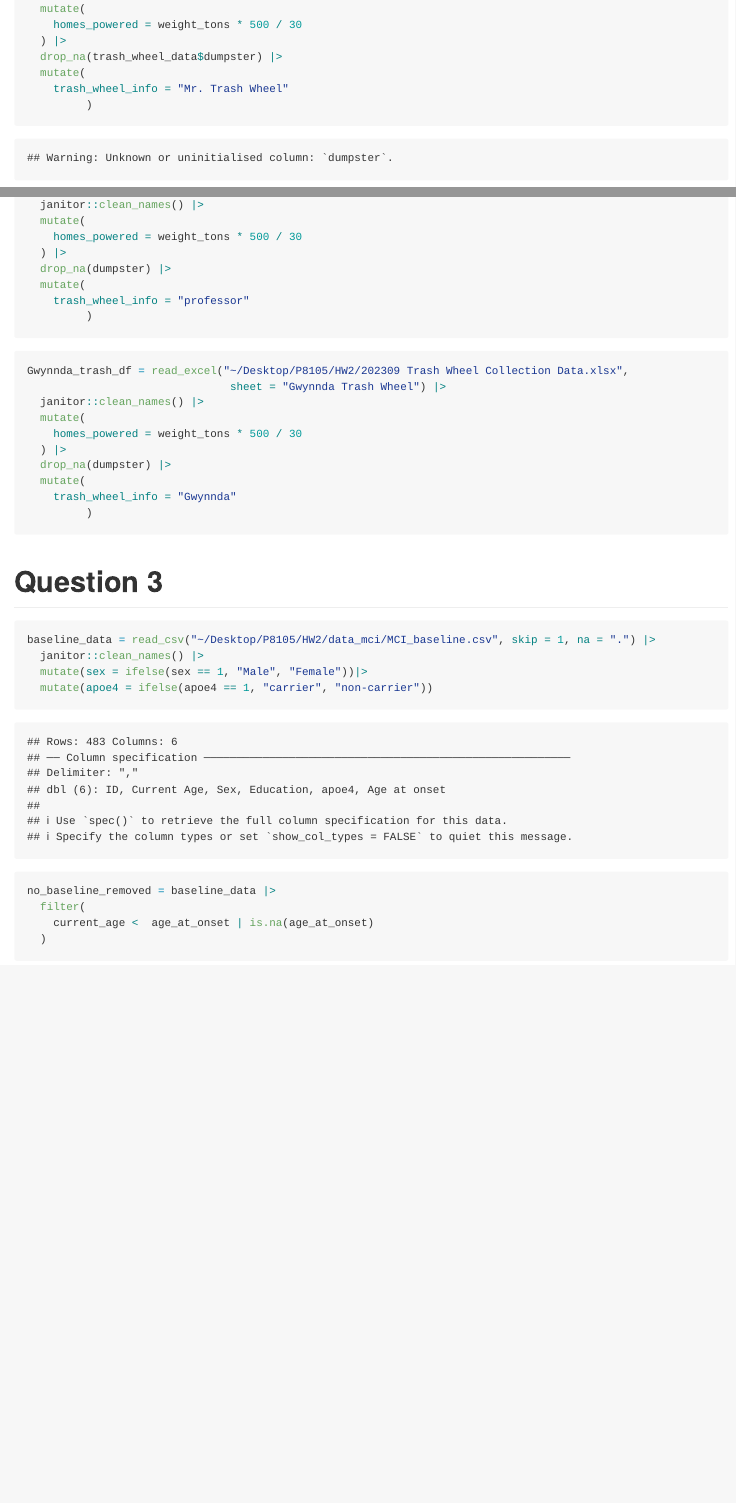
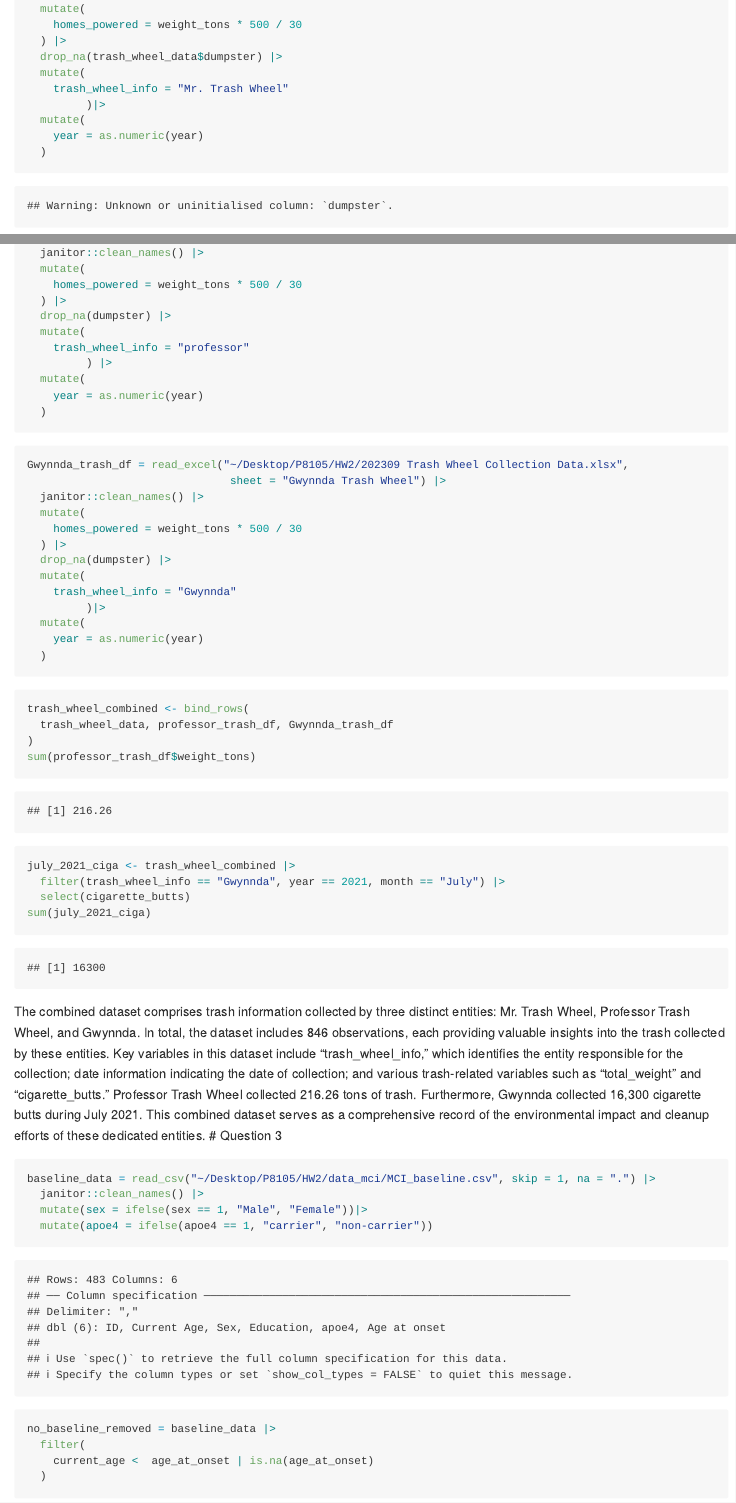
Before and after one commit to ty2520/HW2, an R Markdown document (HW2.Rmd): the page in a window 1100 px wide, from 3940 px down, and a second part further down, joined at a grey line. The pictures show the output file HW2.md that the author committed with the source, drawn offline in the style of GitHub.

Commit message:
Finished

````diff
--- a/HW2.Rmd
+++ b/HW2.Rmd
@@ -117,7 +117,10 @@ trash_wheel_data = janitor::clean_names(trash_wheel_data) |>
   drop_na(trash_wheel_data$dumpster) |>
   mutate(
     trash_wheel_info = "Mr. Trash Wheel"
-         )
+         )|>
+  mutate(
+    year = as.numeric(year)
+  )
 
 ```
 
@@ -131,7 +134,10 @@ professor_trash_df = read_excel("~/Desktop/P8105/HW2/202309 Trash Wheel Collecti
   drop_na(dumpster) |>
   mutate(
     trash_wheel_info = "professor"
-         )
+         ) |>
+  mutate(
+    year = as.numeric(year)
+  )
 
 ```
 
@@ -146,14 +152,25 @@ Gwynnda_trash_df = read_excel("~/Desktop/P8105/HW2/202309 Trash Wheel Collection
   drop_na(dumpster) |>
   mutate(
     trash_wheel_info = "Gwynnda"
-         )
+         )|>
+  mutate(
+    year = as.numeric(year)
+  )
 ```
 
 
 ```{r}
-
+trash_wheel_combined <- bind_rows(
+  trash_wheel_data, professor_trash_df, Gwynnda_trash_df
+)
+sum(professor_trash_df$weight_tons)
+july_2021_ciga <- trash_wheel_combined |>
+  filter(trash_wheel_info == "Gwynnda", year == 2021, month == "July") |>
+  select(cigarette_butts)
+sum(july_2021_ciga)
 ```
 
+The combined dataset comprises trash information collected by three distinct entities: Mr. Trash Wheel, Professor Trash Wheel, and Gwynnda. In total, the dataset includes 846 observations, each providing valuable insights into the trash collected by these entities. Key variables in this dataset include "trash_wheel_info," which identifies the entity responsible for the collection; date information indicating the date of collection; and various trash-related variables such as "total_weight" and "cigarette_butts."  Professor Trash Wheel collected 216.26 tons of trash. Furthermore, Gwynnda collected 16,300 cigarette butts during July 2021. This combined dataset serves as a comprehensive record of the environmental impact and cleanup efforts of these dedicated entities.
 # Question 3
 ```{r}
 baseline_data = read_csv("~/Desktop/P8105/HW2/data_mci/MCI_baseline.csv", skip = 1, na = ".") |>
````
Also changed, not shown: HW2.md.
